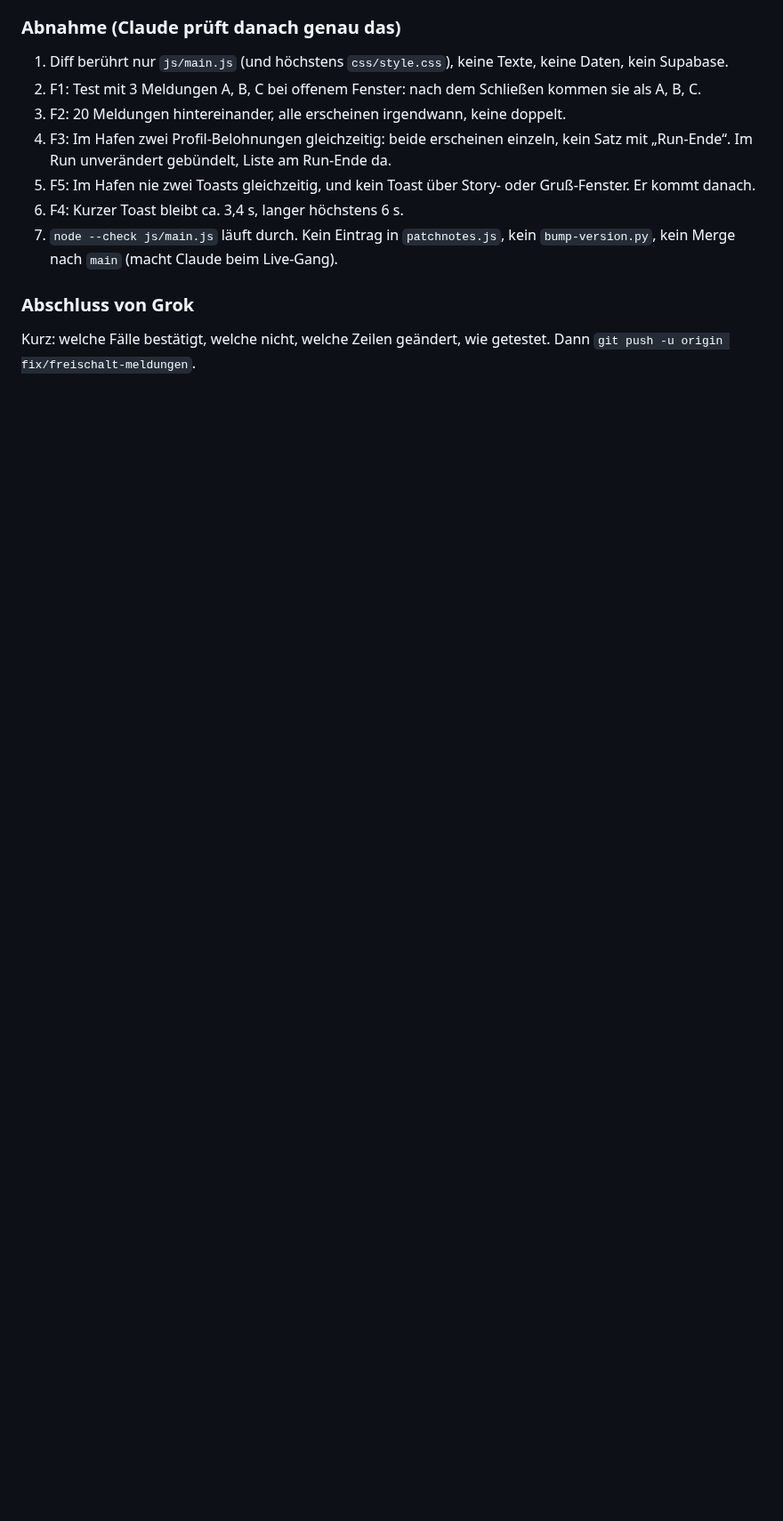
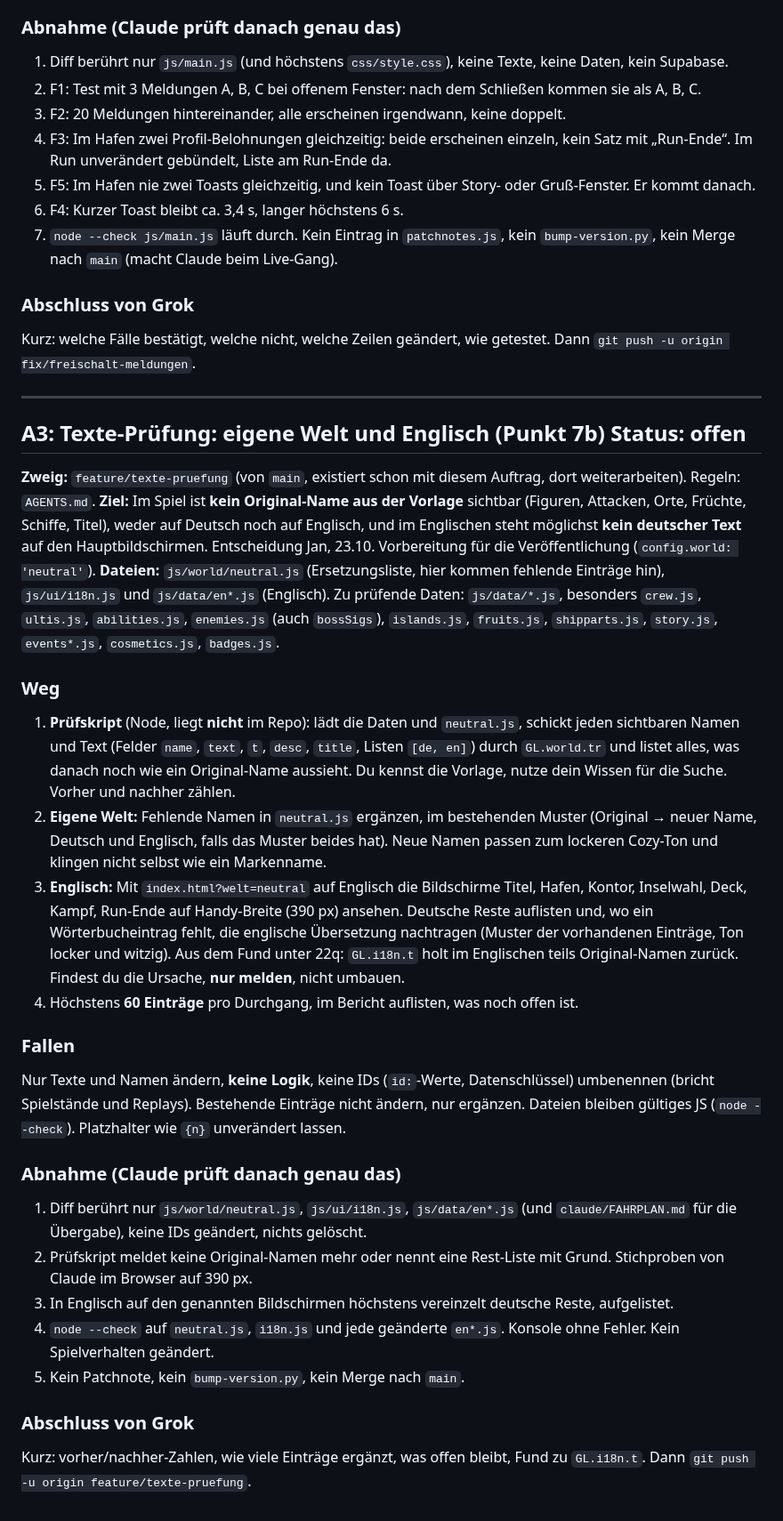
Before and after one commit to flexibeel/Grandline, a Markdown page: claude/BAUAUFTRAEGE.md, the part around the change. Shown at 89% size. GitHub-like rendering; blank space fills up the shorter version.

Commit message:
Bauauftrag A3: Texte-Prüfung eigene Welt und Englisch
Claude-Session: https://claude.ai/code/session_01JJhooZiiyDubbvvDkPKnvP
Co-Authored-By: Claude Sonnet 5.5 <noreply@anthropic.com>

```diff
--- a/claude/BAUAUFTRAEGE.md
+++ b/claude/BAUAUFTRAEGE.md
@@ -45,3 +45,30 @@ Fix: Überall höchstens **1** Toast gleichzeitig (`inRun() ? 1 : 2` wird zu `1`
 
 ### Abschluss von Grok
 Kurz: welche Fälle bestätigt, welche nicht, welche Zeilen geändert, wie getestet. Dann `git push -u origin fix/freischalt-meldungen`.
+
+---
+
+## A3: Texte-Prüfung: eigene Welt und Englisch (Punkt 7b)   Status: offen
+
+**Zweig:** `feature/texte-pruefung` (von `main`, existiert schon mit diesem Auftrag, dort weiterarbeiten). Regeln: `AGENTS.md`.
+**Ziel:** Im Spiel ist **kein Original-Name aus der Vorlage** sichtbar (Figuren, Attacken, Orte, Früchte, Schiffe, Titel), weder auf Deutsch noch auf Englisch, und im Englischen steht möglichst **kein deutscher Text** auf den Hauptbildschirmen. Entscheidung Jan, 23.10. Vorbereitung für die Veröffentlichung (`config.world: 'neutral'`).
+**Dateien:** `js/world/neutral.js` (Ersetzungsliste, hier kommen fehlende Einträge hin), `js/ui/i18n.js` und `js/data/en*.js` (Englisch). Zu prüfende Daten: `js/data/*.js`, besonders `crew.js`, `ultis.js`, `abilities.js`, `enemies.js` (auch `bossSigs`), `islands.js`, `fruits.js`, `shipparts.js`, `story.js`, `events*.js`, `cosmetics.js`, `badges.js`.
+
+### Weg
+1. **Prüfskript** (Node, liegt **nicht** im Repo): lädt die Daten und `neutral.js`, schickt jeden sichtbaren Namen und Text (Felder `name`, `text`, `t`, `desc`, `title`, Listen `[de, en]`) durch `GL.world.tr` und listet alles, was danach noch wie ein Original-Name aussieht. Du kennst die Vorlage, nutze dein Wissen für die Suche. Vorher und nachher zählen.
+2. **Eigene Welt:** Fehlende Namen in `neutral.js` ergänzen, im bestehenden Muster (Original → neuer Name, Deutsch und Englisch, falls das Muster beides hat). Neue Namen passen zum lockeren Cozy-Ton und klingen nicht selbst wie ein Markenname.
+3. **Englisch:** Mit `index.html?welt=neutral` auf Englisch die Bildschirme Titel, Hafen, Kontor, Inselwahl, Deck, Kampf, Run-Ende auf Handy-Breite (390 px) ansehen. Deutsche Reste auflisten und, wo ein Wörterbucheintrag fehlt, die englische Übersetzung nachtragen (Muster der vorhandenen Einträge, Ton locker und witzig). Aus dem Fund unter 22q: `GL.i18n.t` holt im Englischen teils Original-Namen zurück. Findest du die Ursache, **nur melden**, nicht umbauen.
+4. Höchstens **60 Einträge** pro Durchgang, im Bericht auflisten, was noch offen ist.
+
+### Fallen
+Nur Texte und Namen ändern, **keine Logik**, keine IDs (`id:`-Werte, Datenschlüssel) umbenennen (bricht Spielstände und Replays). Bestehende Einträge nicht ändern, nur ergänzen. Dateien bleiben gültiges JS (`node --check`). Platzhalter wie `{n}` unverändert lassen.
+
+### Abnahme (Claude prüft danach genau das)
+1. Diff berührt nur `js/world/neutral.js`, `js/ui/i18n.js`, `js/data/en*.js` (und `claude/FAHRPLAN.md` für die Übergabe), keine IDs geändert, nichts gelöscht.
+2. Prüfskript meldet keine Original-Namen mehr oder nennt eine Rest-Liste mit Grund. Stichproben von Claude im Browser auf 390 px.
+3. In Englisch auf den genannten Bildschirmen höchstens vereinzelt deutsche Reste, aufgelistet.
+4. `node --check` auf `neutral.js`, `i18n.js` und jede geänderte `en*.js`. Konsole ohne Fehler. Kein Spielverhalten geändert.
+5. Kein Patchnote, kein `bump-version.py`, kein Merge nach `main`.
+
+### Abschluss von Grok
+Kurz: vorher/nachher-Zahlen, wie viele Einträge ergänzt, was offen bleibt, Fund zu `GL.i18n.t`. Dann `git push -u origin feature/texte-pruefung`.
```
